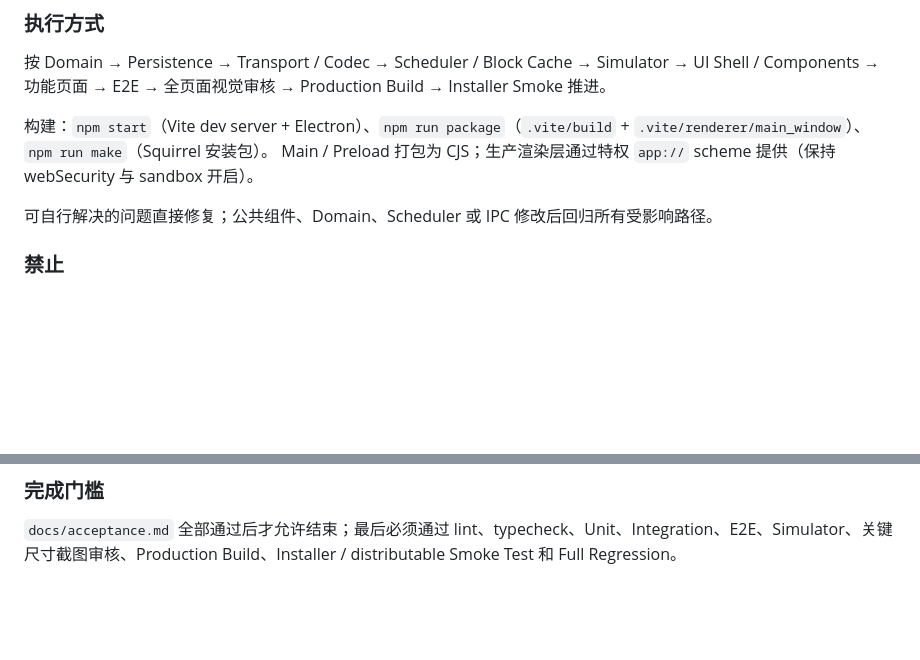
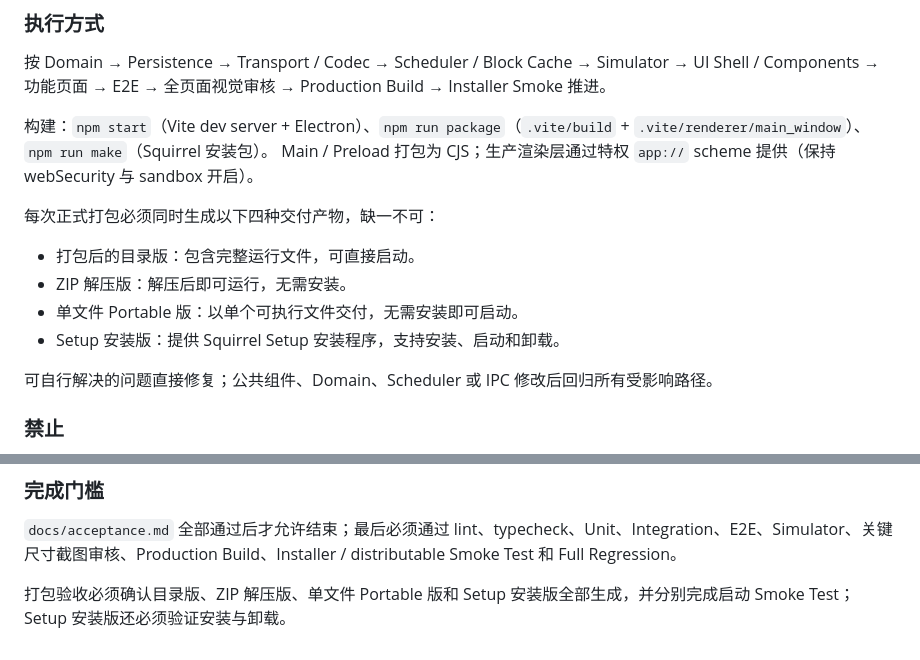
Before and after one commit to loogg/modbus-debugger, a Markdown page: AGENTS.md, 2 parts joined by grey strips. Rendered like a GitHub page; blank space fills up the shorter version.

Commit message:
docs: require all four packaging formats

```diff
--- a/AGENTS.md
+++ b/AGENTS.md
@@ -44,6 +44,13 @@
 构建：`npm start`（Vite dev server + Electron）、`npm run package`（`.vite/build` + `.vite/renderer/main_window`）、`npm run make`（Squirrel 安装包）。
 Main / Preload 打包为 CJS；生产渲染层通过特权 `app://` scheme 提供（保持 webSecurity 与 sandbox 开启）。
 
+每次正式打包必须同时生成以下四种交付产物，缺一不可：
+
+- 打包后的目录版：包含完整运行文件，可直接启动。
+- ZIP 解压版：解压后即可运行，无需安装。
+- 单文件 Portable 版：以单个可执行文件交付，无需安装即可启动。
+- Setup 安装版：提供 Squirrel Setup 安装程序，支持安装、启动和卸载。
+
 可自行解决的问题直接修复；公共组件、Domain、Scheduler 或 IPC 修改后回归所有受影响路径。
 
 ### 禁止
@@ -58,3 +65,5 @@ Main / Preload 打包为 CJS；生产渲染层通过特权 `app://` scheme 提
 ### 完成门槛
 
 `docs/acceptance.md` 全部通过后才允许结束；最后必须通过 lint、typecheck、Unit、Integration、E2E、Simulator、关键尺寸截图审核、Production Build、Installer / distributable Smoke Test 和 Full Regression。
+
+打包验收必须确认目录版、ZIP 解压版、单文件 Portable 版和 Setup 安装版全部生成，并分别完成启动 Smoke Test；Setup 安装版还必须验证安装与卸载。
```
